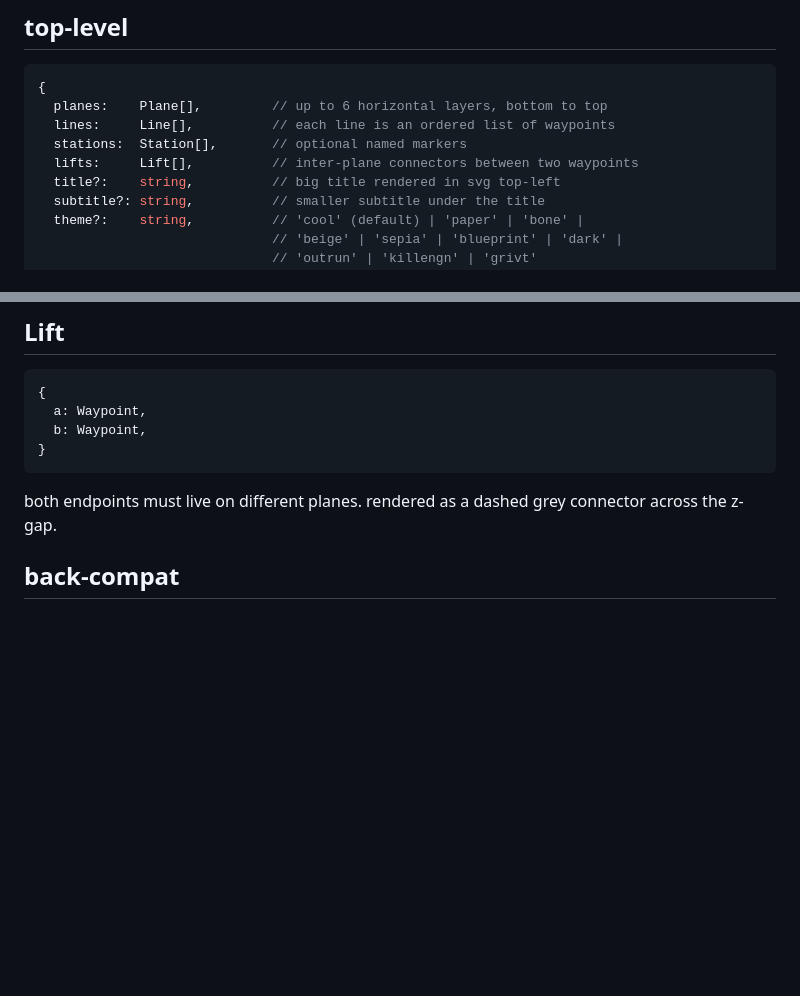
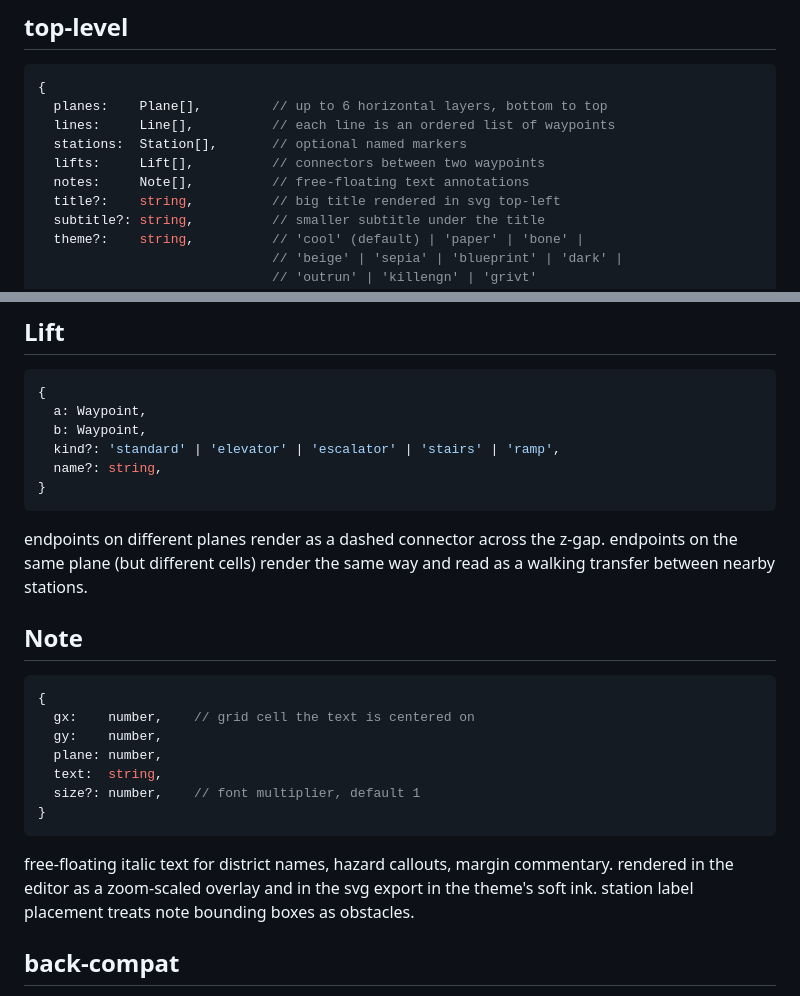
Before and after one commit to hed0rah/tunnelmap, a Markdown page: docs/data-model.md, 2 parts joined by grey strips. Drawn GitHub-style; blank space fills up the shorter version.

````diff
--- a/docs/data-model.md
+++ b/docs/data-model.md
@@ -10,7 +10,8 @@ same shape, and the python reference renderer consumes the same shape.
   planes:    Plane[],         // up to 6 horizontal layers, bottom to top
   lines:     Line[],          // each line is an ordered list of waypoints
   stations:  Station[],       // optional named markers
-  lifts:     Lift[],          // inter-plane connectors between two waypoints
+  lifts:     Lift[],          // connectors between two waypoints
+  notes:     Note[],          // free-floating text annotations
   title?:    string,          // big title rendered in svg top-left
   subtitle?: string,          // smaller subtitle under the title
   theme?:    string,          // 'cool' (default) | 'paper' | 'bone' |
@@ -107,11 +108,31 @@ one line to make it appear.
 {
   a: Waypoint,
   b: Waypoint,
+  kind?: 'standard' | 'elevator' | 'escalator' | 'stairs' | 'ramp',
+  name?: string,
 }
 ```
 
-both endpoints must live on different planes. rendered as a dashed grey
-connector across the z-gap.
+endpoints on different planes render as a dashed connector across the
+z-gap. endpoints on the same plane (but different cells) render the
+same way and read as a walking transfer between nearby stations.
+
+## Note
+
+```ts
+{
+  gx:    number,    // grid cell the text is centered on
+  gy:    number,
+  plane: number,
+  text:  string,
+  size?: number,    // font multiplier, default 1
+}
+```
+
+free-floating italic text for district names, hazard callouts, margin
+commentary. rendered in the editor as a zoom-scaled overlay and in the
+svg export in the theme's soft ink. station label placement treats
+note bounding boxes as obstacles.
 
 ## back-compat
 
````
Also changed, not shown: README.md (+10 -1 lines), docs/architecture.md (+8 -4 lines).
